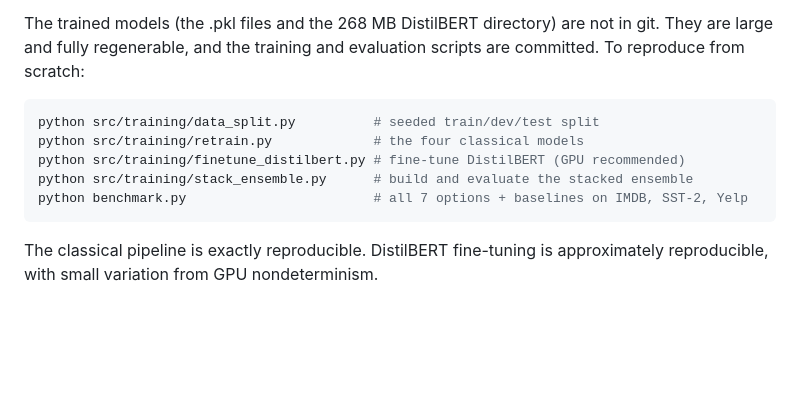
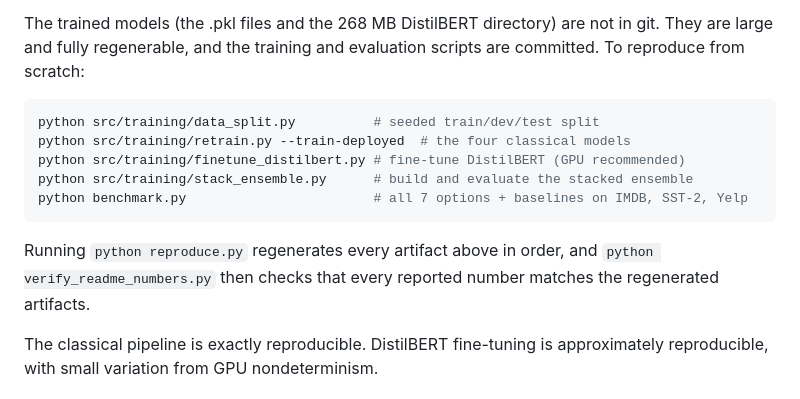
Before and after one commit to berkinksk/SenseCatch, a Markdown page: README.md, the part around the change. GitHub-like rendering; blank space fills up the shorter version.

Commit message:
docs(readme): correct the retrain command and add the reproduce and verify steps

````diff
--- a/README.md
+++ b/README.md
@@ -114,11 +114,13 @@ The trained models (the .pkl files and the 268 MB DistilBERT directory) are not
 
 ```bash
 python src/training/data_split.py          # seeded train/dev/test split
-python src/training/retrain.py             # the four classical models
+python src/training/retrain.py --train-deployed  # the four classical models
 python src/training/finetune_distilbert.py # fine-tune DistilBERT (GPU recommended)
 python src/training/stack_ensemble.py      # build and evaluate the stacked ensemble
 python benchmark.py                        # all 7 options + baselines on IMDB, SST-2, Yelp
 ```
+
+Running `python reproduce.py` regenerates every artifact above in order, and `python verify_readme_numbers.py` then checks that every reported number matches the regenerated artifacts.
 
 The classical pipeline is exactly reproducible. DistilBERT fine-tuning is approximately reproducible, with small variation from GPU nondeterminism.
 
````
